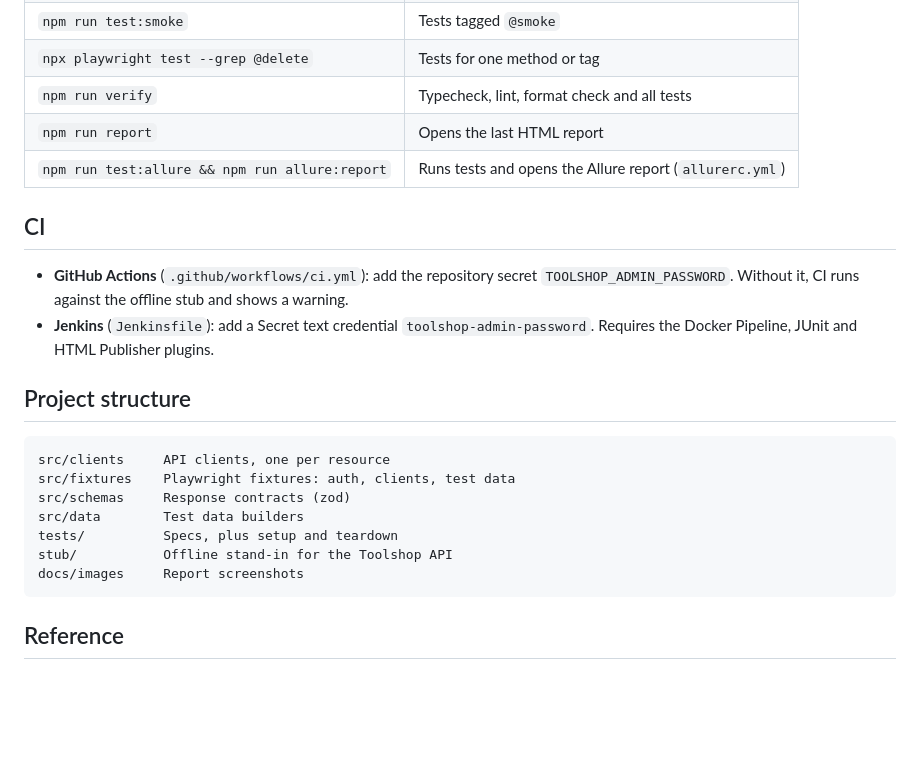
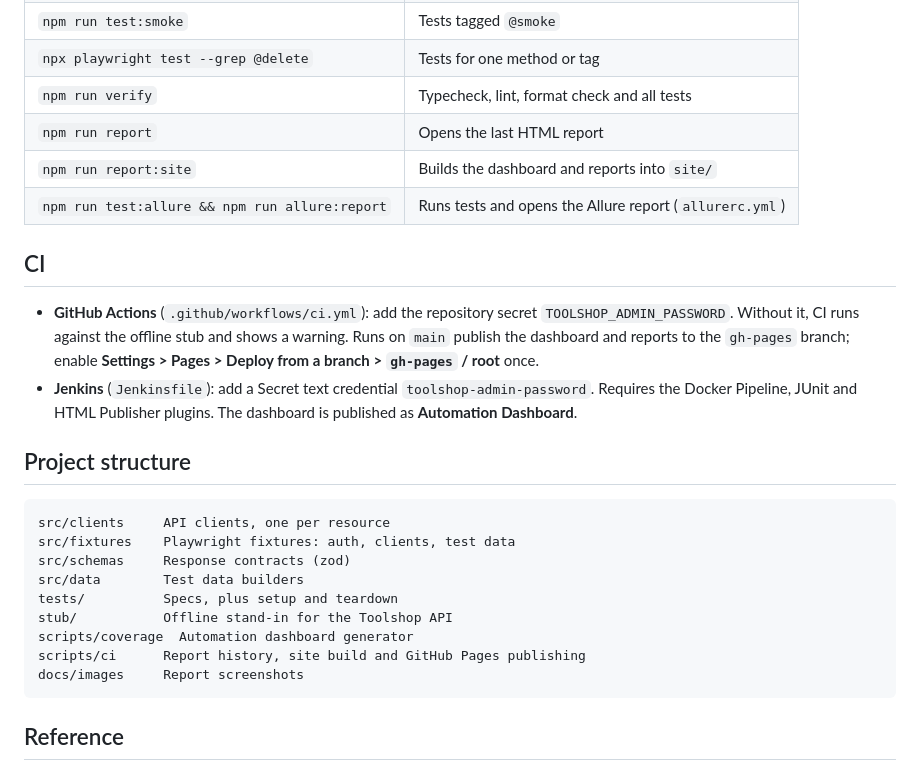
Before and after one commit to youvegotnigel/toolshop-api-tests, a Markdown page: README.md, the part around one of its changes. Rendered like a GitHub page; blank space fills up the shorter version.

````diff
--- a/README.md
+++ b/README.md
@@ -74,14 +90,16 @@ Then set `ADMIN_PASSWORD` in `.env.local`. This file is git-ignored.
 | `npx playwright test --grep @delete`           | Tests for one method or tag                             |
 | `npm run verify`                               | Typecheck, lint, format check and all tests             |
 | `npm run report`                               | Opens the last HTML report                              |
+| `npm run report:site`                          | Builds the dashboard and reports into `site/`           |
 | `npm run test:allure && npm run allure:report` | Runs tests and opens the Allure report (`allurerc.yml`) |
 
 ## CI
 
 - **GitHub Actions** (`.github/workflows/ci.yml`): add the repository secret `TOOLSHOP_ADMIN_PASSWORD`.
-  Without it, CI runs against the offline stub and shows a warning.
+  Without it, CI runs against the offline stub and shows a warning. Runs on `main` publish the dashboard and reports
+  to the `gh-pages` branch; enable **Settings > Pages > Deploy from a branch > `gh-pages` / root** once.
 - **Jenkins** (`Jenkinsfile`): add a Secret text credential `toolshop-admin-password`.
-  Requires the Docker Pipeline, JUnit and HTML Publisher plugins.
+  Requires the Docker Pipeline, JUnit and HTML Publisher plugins. The dashboard is published as **Automation Dashboard**.
 
 ## Project structure
 
@@ -92,6 +110,8 @@ src/schemas     Response contracts (zod)
 src/data        Test data builders
 tests/          Specs, plus setup and teardown
 stub/           Offline stand-in for the Toolshop API
+scripts/coverage  Automation dashboard generator
+scripts/ci      Report history, site build and GitHub Pages publishing
 docs/images     Report screenshots
 ```
 
````
Also changed, not shown: other parts of README.md (+17 -1 lines), .github/PULL_REQUEST_TEMPLATE.md (+1 -0 lines), AGENTS.md (+7 -0 lines), docs/images/coverage-dashboard.png (added), docs/images/coverage-heatmap.png (added), 15 other files.
